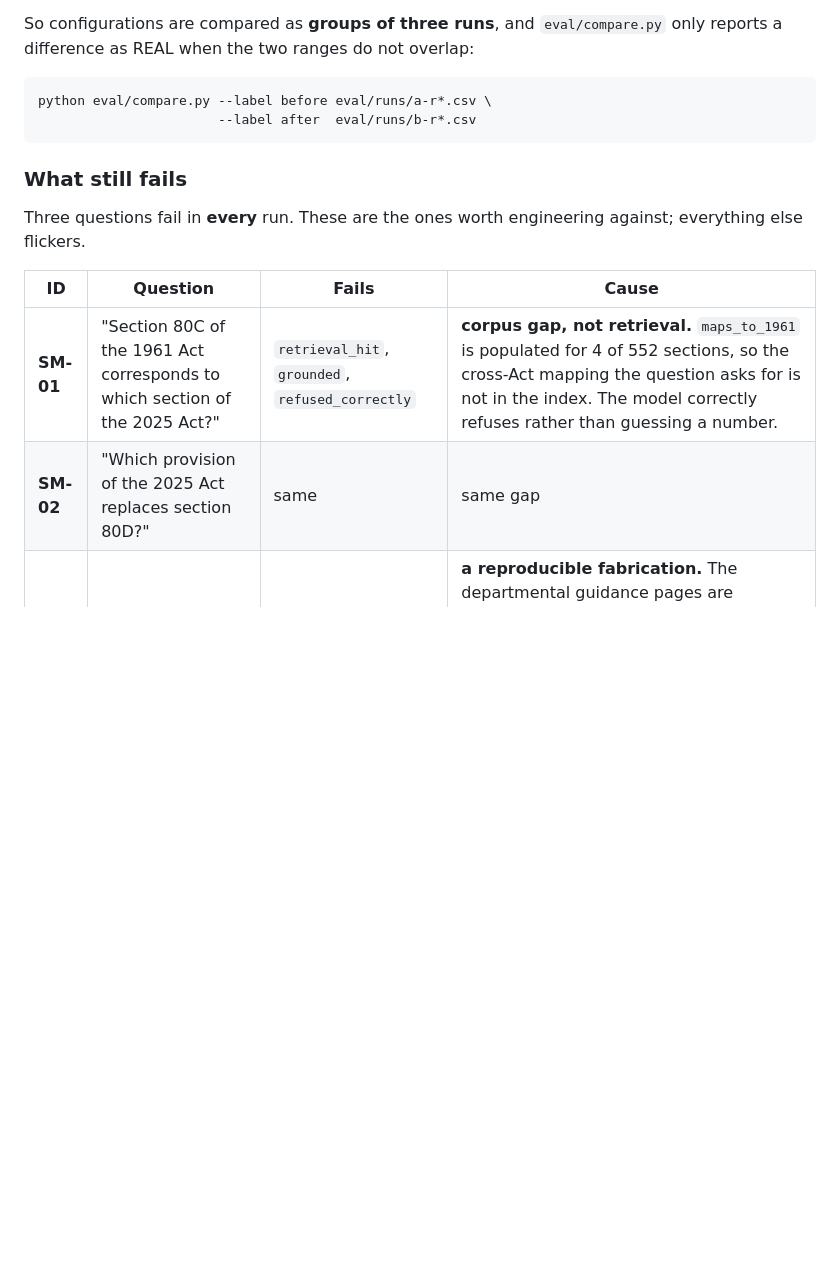
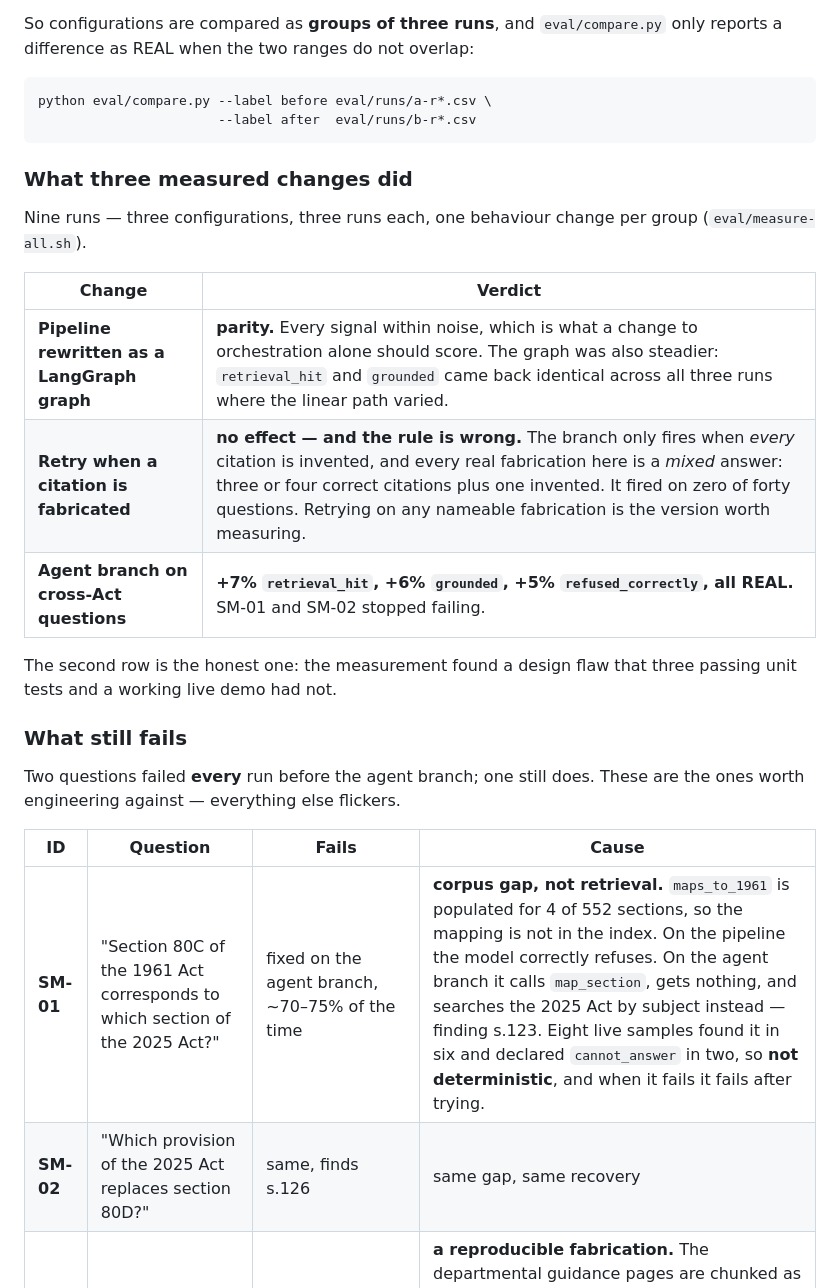
Before and after one commit to mohitSinghEctech/grounded-engine-answer, a Markdown page: README.md, the part around one of its changes. Drawn GitHub-style; blank space fills up the shorter version.

````diff
--- a/README.md
+++ b/README.md
@@ -80,15 +82,29 @@ python eval/compare.py --label before eval/runs/a-r*.csv \
                        --label after  eval/runs/b-r*.csv
 ```
 
+### What three measured changes did
+
+Nine runs — three configurations, three runs each, one behaviour change per
+group (`eval/measure-all.sh`).
+
+| Change | Verdict |
+|---|---|
+| **Pipeline rewritten as a LangGraph graph** | **parity.** Every signal within noise, which is what a change to orchestration alone should score. The graph was also steadier: `retrieval_hit` and `grounded` came back identical across all three runs where the linear path varied. |
+| **Retry when a citation is fabricated** | **no effect — and the rule is wrong.** The branch only fires when *every* citation is invented, and every real fabrication here is a *mixed* answer: three or four correct citations plus one invented. It fired on zero of forty questions. Retrying on any nameable fabrication is the version worth measuring. |
+| **Agent branch on cross-Act questions** | **+7% `retrieval_hit`, +6% `grounded`, +5% `refused_correctly`, all REAL.** SM-01 and SM-02 stopped failing. |
+
+The second row is the honest one: the measurement found a design flaw that
+three passing unit tests and a working live demo had not.
+
 ### What still fails
 
-Three questions fail in **every** run. These are the ones worth engineering
-against; everything else flickers.
+Two questions failed **every** run before the agent branch; one still does.
+These are the ones worth engineering against — everything else flickers.
 
 | ID | Question | Fails | Cause |
 |---|---|---|---|
-| **SM-01** | "Section 80C of the 1961 Act corresponds to which section of the 2025 Act?" | `retrieval_hit`, `grounded`, `refused_correctly` | **corpus gap, not retrieval.** `maps_to_1961` is populated for 4 of 552 sections, so the cross-Act mapping the question asks for is not in the index. The model correctly refuses rather than guessing a number. |
-| **SM-02** | "Which provision of the 2025 Act replaces section 80D?" | same | same gap |
+| **SM-01** | "Section 80C of the 1961 Act corresponds to which section of the 2025 Act?" | fixed on the agent branch, ~70–75% of the time | **corpus gap, not retrieval.** `maps_to_1961` is populated for 4 of 552 sections, so the mapping is not in the index. On the pipeline the model correctly refuses. On the agent branch it calls `map_section`, gets nothing, and searches the 2025 Act by subject instead — finding s.123. Eight live samples found it in six and declared `cannot_answer` in two, so **not deterministic**, and when it fails it fails after trying. |
+| **SM-02** | "Which provision of the 2025 Act replaces section 80D?" | same, finds s.126 | same gap, same recovery |
 | **PR-06** | "Which return form applies to a company?" | `act_correct`, `no_fabrication` | **a reproducible fabrication.** The departmental guidance pages are chunked as `company-ay1` and `company-ay2`; the model cites both, then extrapolates a third — `DEPT-GUIDANCE s.company-ay3` — which does not exist. Identical in all three runs, so this is the corpus's naming pattern inviting extrapolation, not sampling noise. |
 
 Three more fail intermittently and are treated as noise until they repeat:
````
Also changed, not shown: other parts of README.md (+21 -14 lines).
